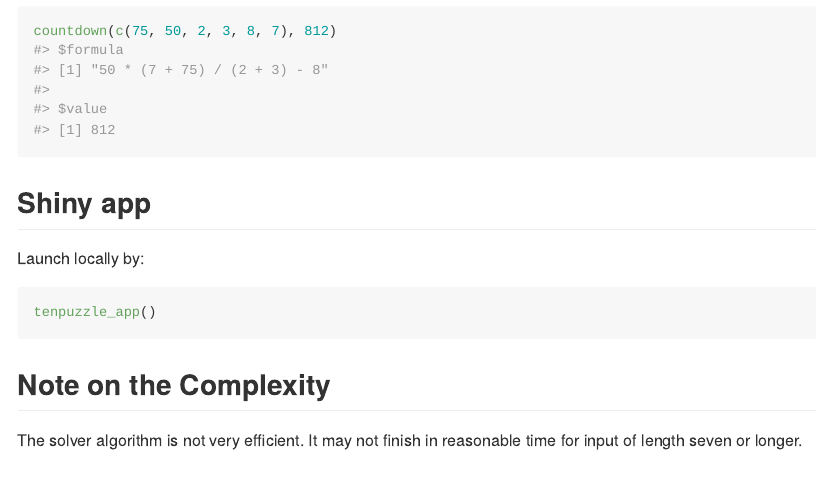
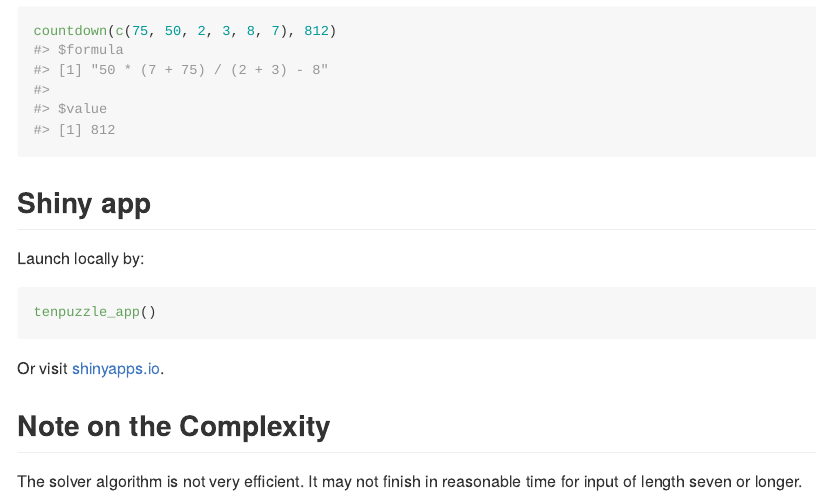
Before and after one commit to kota7/tenpuzzle, an R Markdown document (README.Rmd): the page in a window 1100 px wide, from 690 px down. The pictures show the output file README.md that the author committed with the source, drawn offline in the style of GitHub; badge pictures from the web are left out.

Commit message:
add shinuapps link to readme

````diff
--- a/README.Rmd
+++ b/README.Rmd
@@ -56,6 +55,7 @@ Launch locally by:
 tenpuzzle_app()
 ```
 
+Or visit [shinyapps.io](https://kota.shinyapps.io/tenpuzzle/).
 
 ## Note on the Complexity
 
````
Also changed, not shown: README.md, README.Rmd (1 more changed lines).
